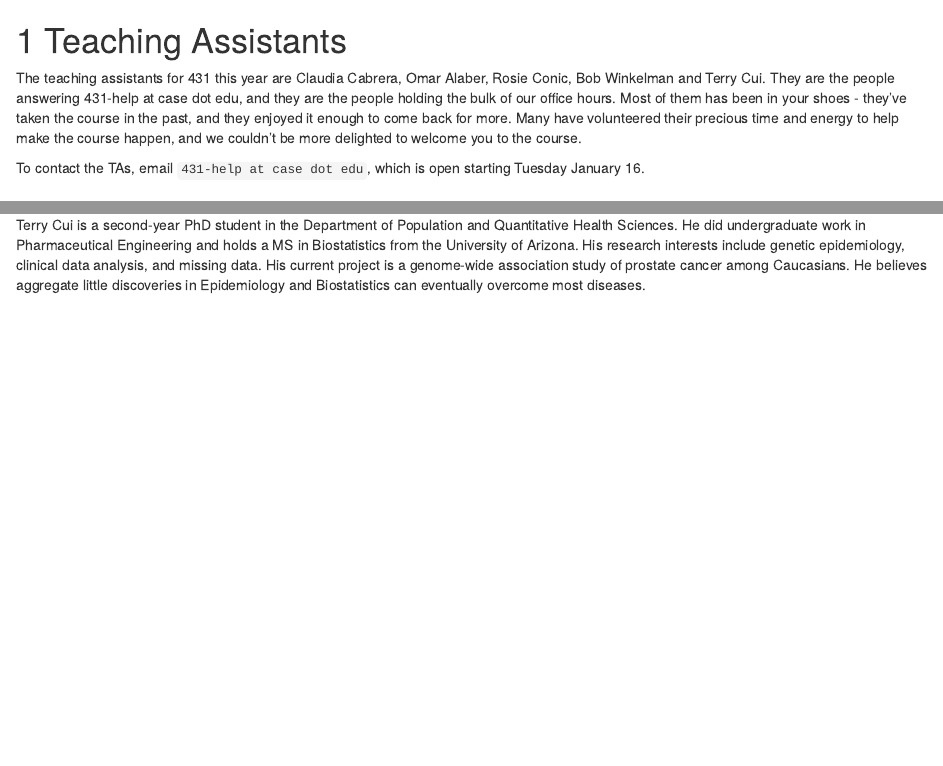
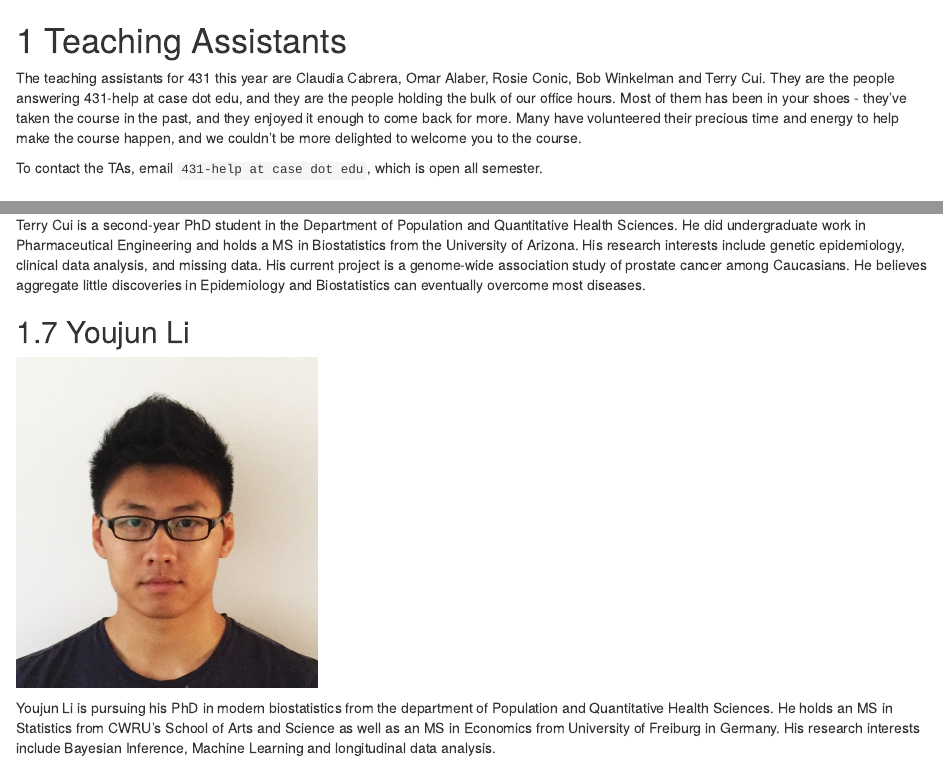
Before and after one commit to THOMASELOVE/432-syllabus, an R Markdown document (03_teachingassistants.Rmd): the page in a window 1100 px wide, from its top, and a second part further down, joined at a grey line. Rendered offline with R 4.5, knitr and Pandoc, with nearby package versions; drawn as R Markdown's standard HTML page in place of the format the file asks for.

Commit message:
Added Youjun Li as TA.

````diff
--- a/03_teachingassistants.Rmd
+++ b/03_teachingassistants.Rmd
@@ -2,7 +2,7 @@
 
 The teaching assistants for 431 this year are Claudia Cabrera, Omar Alaber, Rosie Conic, Bob Winkelman and Terry Cui. They are the people answering 431-help at case dot edu, and they are the people holding the bulk of our office hours. Most of them has been in your shoes - they've taken the course in the past, and they enjoyed it enough to come back for more. Many have volunteered their precious time and energy to help make the course happen, and we couldn't be more delighted to welcome you to the course.
 
-To contact the TAs, email `431-help at case dot edu`, which is open starting Tuesday January 16.
+To contact the TAs, email `431-help at case dot edu`, which is open all semester.
 
 ## Office Hours for TAs
 
@@ -47,3 +47,11 @@ knitr::include_graphics("figures/Terry.jpg")
 ```
 
 Terry Cui is a second-year PhD student in the Department of Population and Quantitative Health Sciences. He did undergraduate work in Pharmaceutical Engineering and holds a MS in Biostatistics from the University of Arizona. His research interests include genetic epidemiology, clinical data analysis, and missing data. His current project is a genome-wide association study of prostate cancer among Caucasians. He believes aggregate little discoveries in Epidemiology and Biostatistics can eventually overcome most diseases.
+
+## Youjun Li
+
+```{r Youjun-fig, echo = FALSE, out.width = '33%'}
+knitr::include_graphics("figures/Youjun.jpg")
+```
+
+Youjun Li is pursuing his PhD in modern biostatistics from the department of Population and Quantitative Health Sciences. He holds an MS in Statistics from CWRU's School of Arts and Science as well as an MS in Economics from University of Freiburg in Germany. His research interests include Bayesian Inference, Machine Learning and longitudinal data analysis.
````
Also changed, not shown: docs/search_index.json, figures/Youjun.JPG (added), 8 other files.
